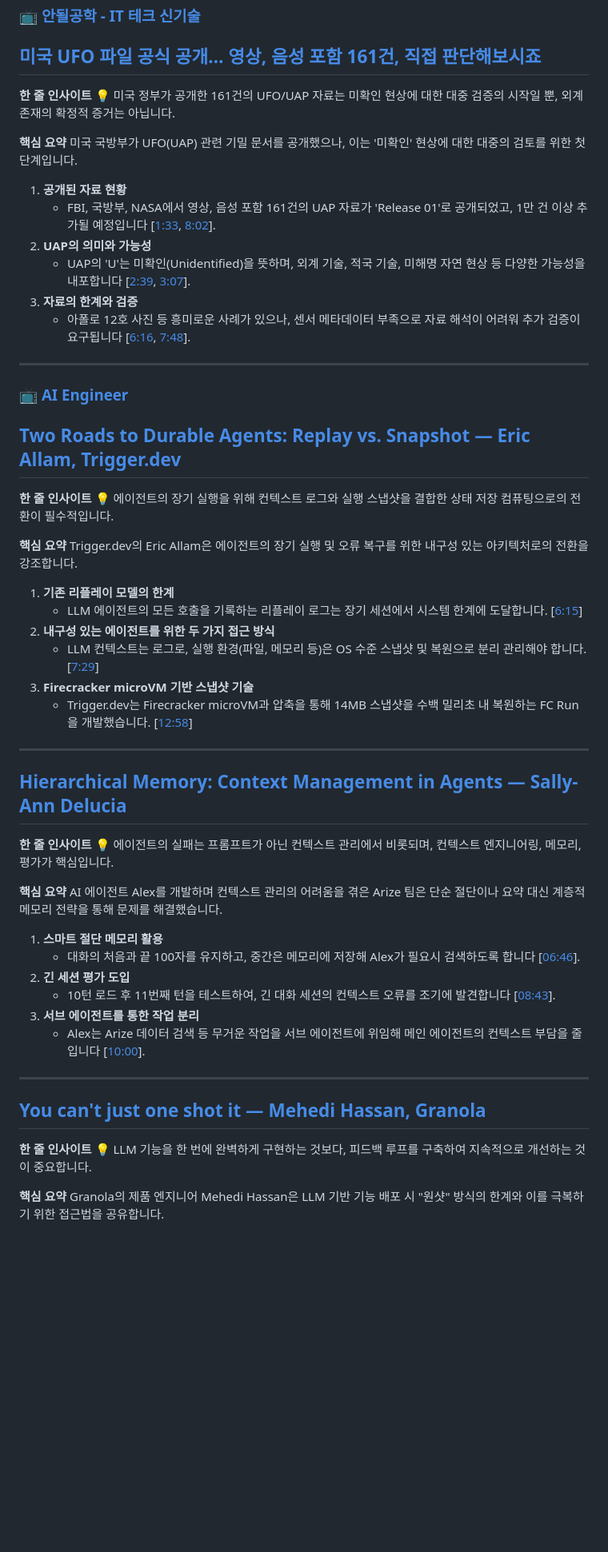
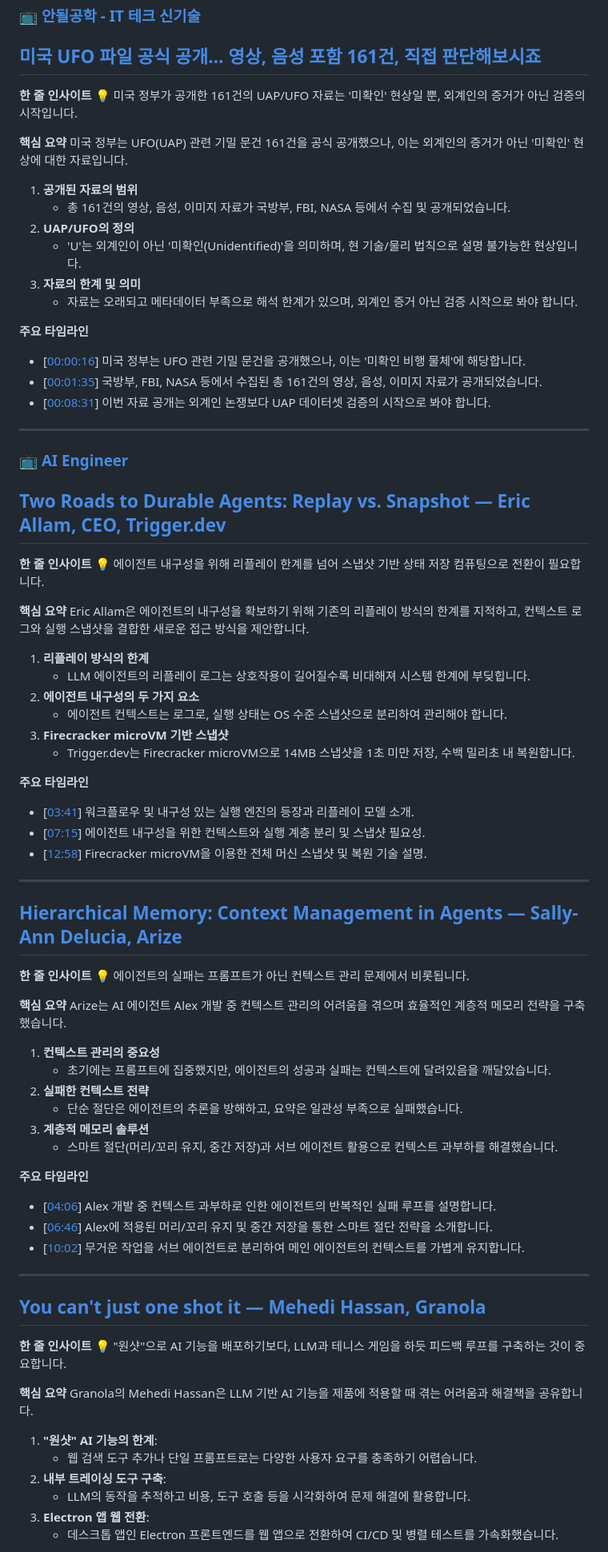
Before and after one commit to vascode2/Daily-Youtube-Digest, a Markdown page: output/2026-05-10.md, the part around one of its changes. Shown at 80% size. Drawn GitHub-style; blank space fills up the shorter version.

Commit message:
Auto: daily digest 2026-05-12

```diff
--- a/output/2026-05-10.md
+++ b/output/2026-05-10.md
@@ -8,60 +8,80 @@
 ## [미국 UFO 파일 공식 공개… 영상, 음성 포함 161건, 직접 판단해보시죠](https://www.youtube.com/watch?v=Rql715N0oRo)
 
 **한 줄 인사이트**
-💡 미국 정부가 공개한 161건의 UFO/UAP 자료는 미확인 현상에 대한 대중 검증의 시작일 뿐, 외계 존재의 확정적 증거는 아닙니다.
+💡 미국 정부가 공개한 161건의 UAP/UFO 자료는 '미확인' 현상일 뿐, 외계인의 증거가 아닌 검증의 시작입니다.
 
 **핵심 요약**
-미국 국방부가 UFO(UAP) 관련 기밀 문서를 공개했으나, 이는 '미확인' 현상에 대한 대중의 검토를 위한 첫 단계입니다.
+미국 정부는 UFO(UAP) 관련 기밀 문건 161건을 공식 공개했으나, 이는 외계인의 증거가 아닌 '미확인' 현상에 대한 자료입니다.
+1.  **공개된 자료의 범위**
+    *   총 161건의 영상, 음성, 이미지 자료가 국방부, FBI, NASA 등에서 수집 및 공개되었습니다.
+2.  **UAP/UFO의 정의**
+    *   'U'는 외계인이 아닌 '미확인(Unidentified)'을 의미하며, 현 기술/물리 법칙으로 설명 불가능한 현상입니다.
+3.  **자료의 한계 및 의미**
+    *   자료는 오래되고 메타데이터 부족으로 해석 한계가 있으며, 외계인 증거 아닌 검증 시작으로 봐야 합니다.
 
-1.  **공개된 자료 현황**
-    *   FBI, 국방부, NASA에서 영상, 음성 포함 161건의 UAP 자료가 'Release 01'로 공개되었고, 1만 건 이상 추가될 예정입니다 [[1:33](https://www.youtube.com/watch?v=Rql715N0oRo&t=93), [8:02](https://www.youtube.com/watch?v=Rql715N0oRo&t=482)].
-2.  **UAP의 의미와 가능성**
-    *   UAP의 'U'는 미확인(Unidentified)을 뜻하며, 외계 기술, 적국 기술, 미해명 자연 현상 등 다양한 가능성을 내포합니다 [[2:39](https://www.youtube.com/watch?v=Rql715N0oRo&t=159), [3:07](https://www.youtube.com/watch=v=Rql715N0oRo&t=187)].
-3.  **자료의 한계와 검증**
-    *   아폴로 12호 사진 등 흥미로운 사례가 있으나, 센서 메타데이터 부족으로 자료 해석이 어려워 추가 검증이 요구됩니다 [[6:16](https://www.youtube.com/watch?v=Rql715N0oRo&t=376), [7:48](https://www.youtube.com/watch?v=Rql715N0oRo&t=468)].
+**주요 타임라인**
+*   [[00:00:16](https://www.youtube.com/watch?v=Rql715N0oRo&t=16)] 미국 정부는 UFO 관련 기밀 문건을 공개했으나, 이는 '미확인 비행 물체'에 해당합니다.
+*   [[00:01:35](https://www.youtube.com/watch?v=Rql715N0oRo&t=95)] 국방부, FBI, NASA 등에서 수집된 총 161건의 영상, 음성, 이미지 자료가 공개되었습니다.
+*   [[00:08:31](https://www.youtube.com/watch?v=Rql715N0oRo&t=511)] 이번 자료 공개는 외계인 논쟁보다 UAP 데이터셋 검증의 시작으로 봐야 합니다.
 
 ---
 
 ### 📺 [AI Engineer](https://www.youtube.com/@aiDotEngineer)
 
-## [Two Roads to Durable Agents: Replay vs. Snapshot — Eric Allam, Trigger.dev](https://www.youtube.com/watch?v=svCnShDvgQg)
+## [Two Roads to Durable Agents: Replay vs. Snapshot — Eric Allam, CEO, Trigger.dev](https://www.youtube.com/watch?v=svCnShDvgQg)
 
 **한 줄 인사이트**
-💡 에이전트의 장기 실행을 위해 컨텍스트 로그와 실행 스냅샷을 결합한 상태 저장 컴퓨팅으로의 전환이 필수적입니다.
+💡 에이전트 내구성을 위해 리플레이 한계를 넘어 스냅샷 기반 상태 저장 컴퓨팅으로 전환이 필요합니다.
 
 **핵심 요약**
-Trigger.dev의 Eric Allam은 에이전트의 장기 실행 및 오류 복구를 위한 내구성 있는 아키텍처로의 전환을 강조합니다.
+Eric Allam은 에이전트의 내구성을 확보하기 위해 기존의 리플레이 방식의 한계를 지적하고, 컨텍스트 로그와 실행 스냅샷을 결합한 새로운 접근 방식을 제안합니다.
 
-1.  **기존 리플레이 모델의 한계**
-    *   LLM 에이전트의 모든 호출을 기록하는 리플레이 로그는 장기 세션에서 시스템 한계에 도달합니다. [[6:15](https://www.youtube.com/watch?v=svCnShDvgQg&t=375)]
-2.  **내구성 있는 에이전트를 위한 두 가지 접근 방식**
-    *   LLM 컨텍스트는 로그로, 실행 환경(파일, 메모리 등)은 OS 수준 스냅샷 및 복원으로 분리 관리해야 합니다. [[7:29](https://www.youtube.com/watch?v=svCnShDvgQg&t=449)]
-3.  **Firecracker microVM 기반 스냅샷 기술**
-    *   Trigger.dev는 Firecracker microVM과 압축을 통해 14MB 스냅샷을 수백 밀리초 내 복원하는 FC Run을 개발했습니다. [[12:58](https://www.youtube.com/watch?v=svCnShDvgQg&t=778)]
+1.  **리플레이 방식의 한계**
+    *   LLM 에이전트의 리플레이 로그는 상호작용이 길어질수록 비대해져 시스템 한계에 부딪힙니다.
+2.  **에이전트 내구성의 두 가지 요소**
+    *   에이전트 컨텍스트는 로그로, 실행 상태는 OS 수준 스냅샷으로 분리하여 관리해야 합니다.
+3.  **Firecracker microVM 기반 스냅샷**
+    *   Trigger.dev는 Firecracker microVM으로 14MB 스냅샷을 1초 미만 저장, 수백 밀리초 내 복원합니다.
+
+**주요 타임라인**
+*   [[03:41](https://www.youtube.com/watch?v=svCnShDvgQg&t=221)] 워크플로우 및 내구성 있는 실행 엔진의 등장과 리플레이 모델 소개.
+*   [[07:15](https://www.youtube.com/watch?v=svCnShDvgQg&t=435)] 에이전트 내구성을 위한 컨텍스트와 실행 계층 분리 및 스냅샷 필요성.
+*   [[12:58](https://www.youtube.com/watch?v=svCnShDvgQg&t=778)] Firecracker microVM을 이용한 전체 머신 스냅샷 및 복원 기술 설명.
 
 ---
 
-## [Hierarchical Memory: Context Management in Agents — Sally-Ann Delucia](https://www.youtube.com/watch?v=esY99nYXxR4)
+## [Hierarchical Memory: Context Management in Agents — Sally-Ann Delucia, Arize](https://www.youtube.com/watch?v=esY99nYXxR4)
 
 **한 줄 인사이트**
-💡 에이전트의 실패는 프롬프트가 아닌 컨텍스트 관리에서 비롯되며, 컨텍스트 엔지니어링, 메모리, 평가가 핵심입니다.
+💡 에이전트의 실패는 프롬프트가 아닌 컨텍스트 관리 문제에서 비롯됩니다.
 
 **핵심 요약**
-AI 에이전트 Alex를 개발하며 컨텍스트 관리의 어려움을 겪은 Arize 팀은 단순 절단이나 요약 대신 계층적 메모리 전략을 통해 문제를 해결했습니다.
-1.  **스마트 절단 메모리 활용**
-    *   대화의 처음과 끝 100자를 유지하고, 중간은 메모리에 저장해 Alex가 필요시 검색하도록 합니다 [[06:46](https://www.youtube.com/watch?v=esY99nYXxR4&t=406)].
-2.  **긴 세션 평가 도입**
-    *   10턴 로드 후 11번째 턴을 테스트하여, 긴 대화 세션의 컨텍스트 오류를 조기에 발견합니다 [[08:43](https://www.youtube.com/watch?v=esY99nYXxR4&t=523)].
-3.  **서브 에이전트를 통한 작업 분리**
-    *   Alex는 Arize 데이터 검색 등 무거운 작업을 서브 에이전트에 위임해 메인 에이전트의 컨텍스트 부담을 줄입니다 [[10:00](https://www.youtube.com/watch?v=esY99nYXxR4&t=600)].
+Arize는 AI 에이전트 Alex 개발 중 컨텍스트 관리의 어려움을 겪으며 효율적인 계층적 메모리 전략을 구축했습니다.
+1.  **컨텍스트 관리의 중요성**
+    *   초기에는 프롬프트에 집중했지만, 에이전트의 성공과 실패는 컨텍스트에 달려있음을 깨달았습니다.
+2.  **실패한 컨텍스트 전략**
+    *   단순 절단은 에이전트의 추론을 방해하고, 요약은 일관성 부족으로 실패했습니다.
+3.  **계층적 메모리 솔루션**
+    *   스마트 절단(머리/꼬리 유지, 중간 저장)과 서브 에이전트 활용으로 컨텍스트 과부하를 해결했습니다.
+
+**주요 타임라인**
+*   [[04:06](https://www.youtube.com/watch?v=esY99nYXxR4&t=246)] Alex 개발 중 컨텍스트 과부하로 인한 에이전트의 반복적인 실패 루프를 설명합니다.
+*   [[06:46](https://www.youtube.com/watch?v=esY99nYXxR4&t=406)] Alex에 적용된 머리/꼬리 유지 및 중간 저장을 통한 스마트 절단 전략을 소개합니다.
+*   [[10:02](https://www.youtube.com/watch?v=esY99nYXxR4&t=602)] 무거운 작업을 서브 에이전트로 분리하여 메인 에이전트의 컨텍스트를 가볍게 유지합니다.
 
 ---
 
 ## [You can't just one shot it — Mehedi Hassan, Granola](https://www.youtube.com/watch?v=ON5LIT0M4do)
 
 **한 줄 인사이트**
-💡 LLM 기능을 한 번에 완벽하게 구현하는 것보다, 피드백 루프를 구축하여 지속적으로 개선하는 것이 중요합니다.
+💡 "원샷"으로 AI 기능을 배포하기보다, LLM과 테니스 게임을 하듯 피드백 루프를 구축하는 것이 중요합니다.
 
 **핵심 요약**
-Granola의 제품 엔지니어 Mehedi Hassan은 LLM 기반 기능 배포 시 "원샷" 방식의 한계와 이를 극복하기 위한 접근법을 공유합니다.
+Granola의 Mehedi Hassan은 LLM 기반 AI 기능을 제품에 적용할 때 겪는 어려움과 해결책을 공유합니다.
+1.  **"원샷" AI 기능의 한계**:
+    *   웹 검색 도구 추가나 단일 프롬프트로는 다양한 사용자 요구를 충족하기 어렵습니다.
+2.  **내부 트레이싱 도구 구축**:
+    *   LLM의 동작을 추적하고 비용, 도구 호출 등을 시각화하여 문제 해결에 활용합니다.
+3.  **Electron 앱 웹 전환**:
+    *   데스크톱 앱인 Electron 프론트엔드를 웹 앱으로 전환하여 CI/CD 및 병렬 테스트를 가속화했습니다.
 
```
Also changed, not shown: other parts of output/2026-05-10.md (+18 -38 lines).
